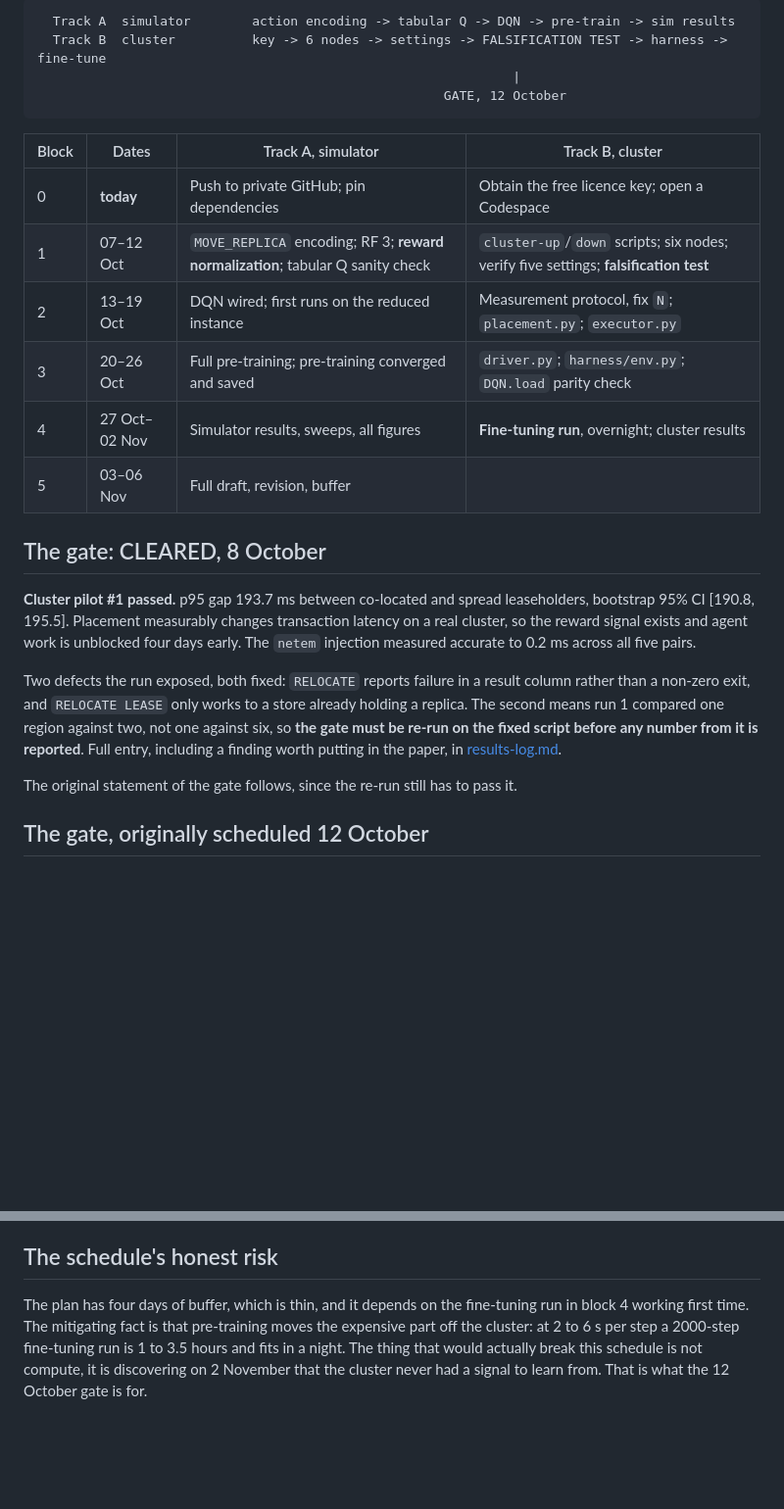
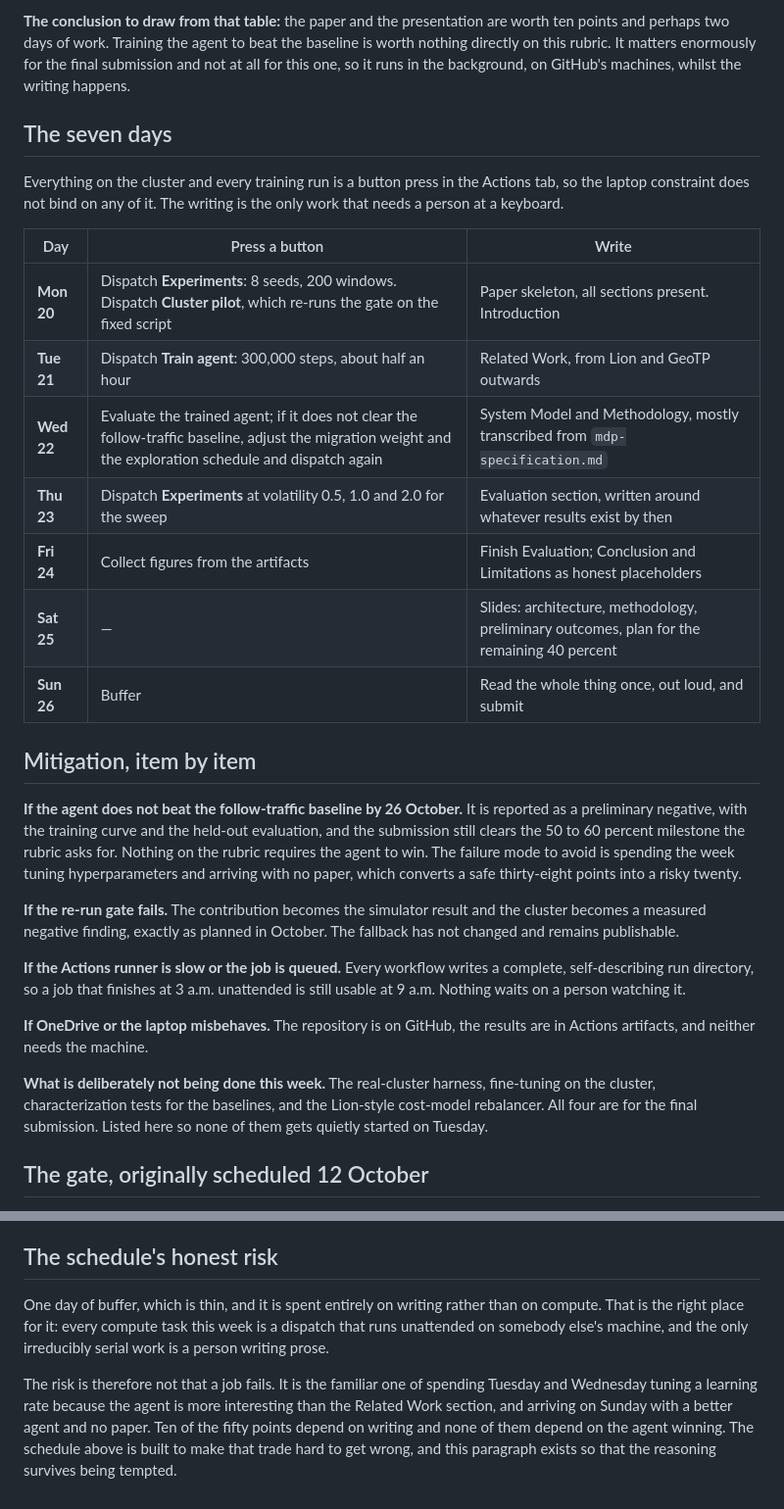
Before and after one commit to TinoTheGiant/COSC-6315-project, a Markdown page: docs/roadmap.md, 2 parts joined by grey strips. Shown at 98% size. GitHub-like rendering; blank space fills up the shorter version.

````diff
--- a/docs/roadmap.md
+++ b/docs/roadmap.md
@@ -31,36 +45,50 @@ between them that decides whether the headline result is measured or modeled.
 
-```
-  Track A  simulator        action encoding -> tabular Q -> DQN -> pre-train -> sim results
-  Track B  cluster          key -> 6 nodes -> settings -> FALSIFICATION TEST -> harness -> fine-tune
-                                                              |
-                                                     GATE, 12 October
-```
+**The conclusion to draw from that table:** the paper and the presentation are
+worth ten points and perhaps two days of work. Training the agent to beat the
+baseline is worth nothing directly on this rubric. It matters enormously for
+the final submission and not at all for this one, so it runs in the background,
+on GitHub's machines, whilst the writing happens.
 
-| Block | Dates | Track A, simulator | Track B, cluster |
-|---|---|---|---|
-| 0 | **today** | Push to private GitHub; pin dependencies | Obtain the free licence key; open a Codespace |
-| 1 | 07–12 Oct | `MOVE_REPLICA` encoding; RF 3; **reward normalization**; tabular Q sanity check | `cluster-up`/`down` scripts; six nodes; verify five settings; **falsification test** |
-| 2 | 13–19 Oct | DQN wired; first runs on the reduced instance | Measurement protocol, fix `N`; `placement.py`; `executor.py` |
-| 3 | 20–26 Oct | Full pre-training; pre-training converged and saved | `driver.py`; `harness/env.py`; `DQN.load` parity check |
-| 4 | 27 Oct–02 Nov | Simulator results, sweeps, all figures | **Fine-tuning run**, overnight; cluster results |
-| 5 | 03–06 Nov | Full draft, revision, buffer | |
+## The seven days
 
-## The gate: CLEARED, 8 October
+Everything on the cluster and every training run is a button press in the
+Actions tab, so the laptop constraint does not bind on any of it. The writing is
+the only work that needs a person at a keyboard.
 
-**Cluster pilot #1 passed.** p95 gap 193.7 ms between co-located and spread
-leaseholders, bootstrap 95% CI [190.8, 195.5]. Placement measurably changes
-transaction latency on a real cluster, so the reward signal exists and agent work
-is unblocked four days early. The `netem` injection measured accurate to 0.2 ms
-across all five pairs.
+| Day | Press a button | Write |
+|---|---|---|
+| **Mon 20** | Dispatch **Experiments**: 8 seeds, 200 windows. Dispatch **Cluster pilot**, which re-runs the gate on the fixed script | Paper skeleton, all sections present. Introduction |
+| **Tue 21** | Dispatch **Train agent**: 300,000 steps, about half an hour | Related Work, from Lion and GeoTP outwards |
+| **Wed 22** | Evaluate the trained agent; if it does not clear the follow-traffic baseline, adjust the migration weight and the exploration schedule and dispatch again | System Model and Methodology, mostly transcribed from `mdp-specification.md` |
+| **Thu 23** | Dispatch **Experiments** at volatility 0.5, 1.0 and 2.0 for the sweep | Evaluation section, written around whatever results exist by then |
+| **Fri 24** | Collect figures from the artifacts | Finish Evaluation; Conclusion and Limitations as honest placeholders |
+| **Sat 25** | — | Slides: architecture, methodology, preliminary outcomes, plan for the remaining 40 percent |
+| **Sun 26** | Buffer | Read the whole thing once, out loud, and submit |
 
-Two defects the run exposed, both fixed: `RELOCATE` reports failure in a result
-column rather than a non-zero exit, and `RELOCATE LEASE` only works to a store
-already holding a replica. The second means run 1 compared one region against
-two, not one against six, so **the gate must be re-run on the fixed script before
-any number from it is reported**. Full entry, including a finding worth putting
-in the paper, in [results-log.md](results-log.md).
+## Mitigation, item by item
 
-The original statement of the gate follows, since the re-run still has to pass it.
+**If the agent does not beat the follow-traffic baseline by 26 October.** It is
+reported as a preliminary negative, with the training curve and the held-out
+evaluation, and the submission still clears the 50 to 60 percent milestone the
+rubric asks for. Nothing on the rubric requires the agent to win. The failure
+mode to avoid is spending the week tuning hyperparameters and arriving with no
+paper, which converts a safe thirty-eight points into a risky twenty.
+
+**If the re-run gate fails.** The contribution becomes the simulator result and
+the cluster becomes a measured negative finding, exactly as planned in October.
+The fallback has not changed and remains publishable.
+
+**If the Actions runner is slow or the job is queued.** Every workflow writes a
+complete, self-describing run directory, so a job that finishes at 3 a.m.
+unattended is still usable at 9 a.m. Nothing waits on a person watching it.
+
+**If OneDrive or the laptop misbehaves.** The repository is on GitHub, the
+results are in Actions artifacts, and neither needs the machine.
+
+**What is deliberately not being done this week.** The real-cluster harness,
+fine-tuning on the cluster, characterization tests for the baselines, and the
+Lion-style cost-model rebalancer. All four are for the final submission. Listed
+here so none of them gets quietly started on Tuesday.
 
 ## The gate, originally scheduled 12 October
 
@@ -213,9 +187,15 @@ interrupted run is auditable rather than quietly degraded.
 
 ## The schedule's honest risk
 
-The plan has four days of buffer, which is thin, and it depends on the fine-tuning
-run in block 4 working first time. The mitigating fact is that pre-training moves
-the expensive part off the cluster: at 2 to 6 s per step a 2000-step fine-tuning
-run is 1 to 3.5 hours and fits in a night. The thing that would actually break
-this schedule is not compute, it is discovering on 2 November that the cluster
-never had a signal to learn from. That is what the 12 October gate is for.
+One day of buffer, which is thin, and it is spent entirely on writing rather
+than on compute. That is the right place for it: every compute task this week
+is a dispatch that runs unattended on somebody else's machine, and the only
+irreducibly serial work is a person writing prose.
+
+The risk is therefore not that a job fails. It is the familiar one of spending
+Tuesday and Wednesday tuning a learning rate because the agent is more
+interesting than the Related Work section, and arriving on Sunday with a better
+agent and no paper. Ten of the fifty points depend on writing and none of them
+depend on the agent winning. The schedule above is built to make that trade
+hard to get wrong, and this paragraph exists so that the reasoning survives
+being tempted.
````
Also changed, not shown: other parts of docs/roadmap.md (+58 -98 lines).
